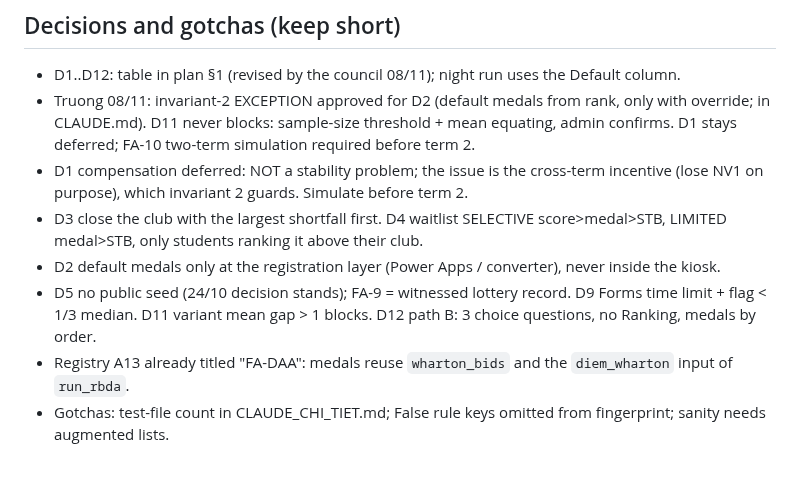
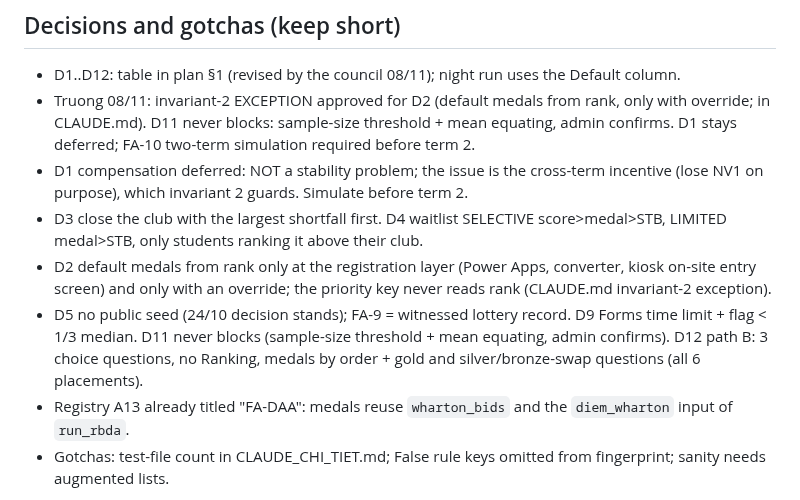
Before and after one commit to nguyenphanvantruong6969-arch/TESTING-DEV, a Markdown page: docs/phien/claude__keen-ride-72sa7t.md, the part around the change. Drawn GitHub-style; blank space fills up the shorter version.

Commit message:
FA-KH: fix stale D2/D11/D12 lines in the branch handoff
Co-Authored-By: Claude Opus 5.5 <noreply@anthropic.com>
Claude-Session: https://claude.ai/code/session_01YVAyu1EZAmhjsRo8eUqFKt

```diff
--- a/docs/phien/claude__keen-ride-72sa7t.md
+++ b/docs/phien/claude__keen-ride-72sa7t.md
@@ -52,8 +52,8 @@ Night 2 — Microsoft (released by Opus 2026-11-09; order and dependencies in CH
 - Truong 08/11: invariant-2 EXCEPTION approved for D2 (default medals from rank, only with override; in CLAUDE.md). D11 never blocks: sample-size threshold + mean equating, admin confirms. D1 stays deferred; FA-10 two-term simulation required before term 2.
 - D1 compensation deferred: NOT a stability problem; the issue is the cross-term incentive (lose NV1 on purpose), which invariant 2 guards. Simulate before term 2.
 - D3 close the club with the largest shortfall first. D4 waitlist SELECTIVE score>medal>STB, LIMITED medal>STB, only students ranking it above their club.
-- D2 default medals only at the registration layer (Power Apps / converter), never inside the kiosk.
-- D5 no public seed (24/10 decision stands); FA-9 = witnessed lottery record. D9 Forms time limit + flag < 1/3 median. D11 variant mean gap > 1 blocks. D12 path B: 3 choice questions, no Ranking, medals by order.
+- D2 default medals from rank only at the registration layer (Power Apps, converter, kiosk on-site entry screen) and only with an override; the priority key never reads rank (CLAUDE.md invariant-2 exception).
+- D5 no public seed (24/10 decision stands); FA-9 = witnessed lottery record. D9 Forms time limit + flag < 1/3 median. D11 never blocks (sample-size threshold + mean equating, admin confirms). D12 path B: 3 choice questions, no Ranking, medals by order + gold and silver/bronze-swap questions (all 6 placements).
 - Registry A13 already titled "FA-DAA": medals reuse `wharton_bids` and the `diem_wharton` input of `run_rbda`.
 - Gotchas: test-file count in CLAUDE_CHI_TIET.md; False rule keys omitted from fingerprint; sanity needs augmented lists.
 
```
